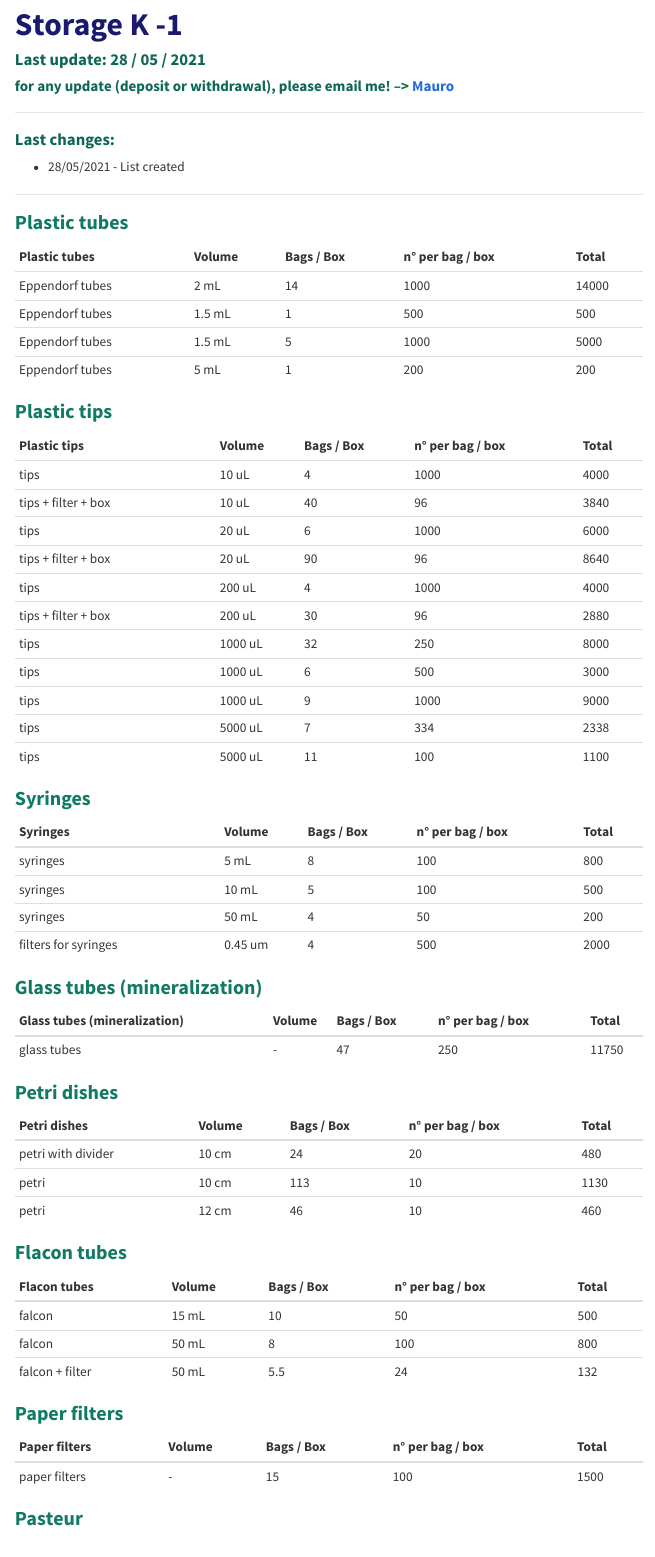
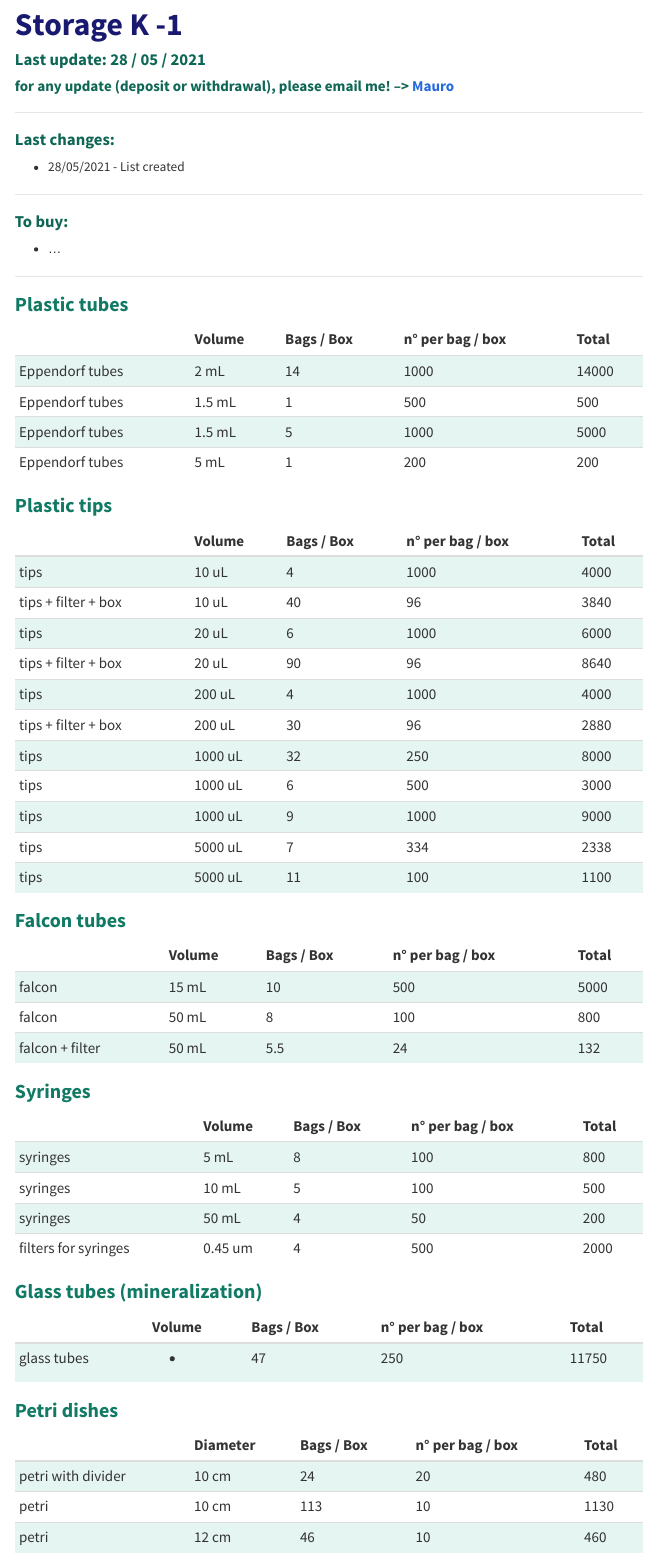
Before and after one commit to Fabio-Trevisan/storage_reagents_lab, an R Markdown document (index.Rmd): the page in a window 1100 px wide, from 80 px down. Rendered offline with R 4.5, knitr and Pandoc, with nearby package versions; menus at the side of the page are left out.

Commit message:
markdown to kable tables and new style

````diff
--- /dev/null
+++ b/consumabili_270521.csv
@@ -0,0 +1,34 @@
+Item;Volume;Bags;n per bag;Total;filter_name
+Eppendorf tubes;2 mL;14;1000;14000;plastic_tubes
+Eppendorf tubes;1.5 mL;1;500;500;plastic_tubes
+Eppendorf tubes;1.5 mL;5;1000;5000;plastic_tubes
+Eppendorf tubes;5 mL;1;200;200;plastic_tubes
+tips;10 uL;4;1000;4000;plastic_tips
+tips + filter + box;10 uL;40;96;3840;plastic_tips
+tips;20 uL;6;1000;6000;plastic_tips
+tips + filter + box;20 uL;90;96;8640;plastic_tips
+tips;200 uL;4;1000;4000;plastic_tips
+tips + filter + box;200 uL;30;96;2880;plastic_tips
+tips;1000 uL;32;250;8000;plastic_tips
+tips;1000 uL;6;500;3000;plastic_tips
+tips;1000 uL;9;1000;9000;plastic_tips
+tips;5000 uL;7;334;2338;plastic_tips
+tips;5000 uL;11;100;1100;plastic_tips
+syringes;5 mL;8;100;800;syringes
+syringes;10 mL;5;100;500;syringes
+syringes;50 mL;4;50;200;syringes
+filters for syringes;0.45 um;4;500;2000;syringes
+glass tubes;-;47;250;11750;glass_tubes
+petri with divider;10 cm;24;20;480;petri
+petri;10 cm;113;10;1130;petri
+petri;12 cm;46;10;460;petri
+falcon;15 mL;10;500;5000;falcon
+falcon;50 mL;8;100;800;falcon
+falcon + filter;50 mL;5.5;24;132;falcon
+paper filters;-;15;100;1500;paper_filters
+pasteur;-;5;500;2500;pasteur
+cuvettes;-;3;100;300;cuvettes
+cuvettes;-;9;100;900;cuvettes
+cuvettes;-;2;100;200;cuvettes
+cuvettes;-;2;100;200;cuvettes
+mini plastic pots (yellow lid);70 mL;2;250;500;plastic_pots
--- a/index.Rmd
+++ b/index.Rmd
@@ -13,7 +13,39 @@ output:
 
 ```{r setup, include=FALSE}
 knitr::opts_chunk$set(echo = TRUE)
-library(icon)
+#library(icon)
+library(kableExtra)
+```
+
+```{r include=FALSE}
+
+# loading the main table from csv
+lista_consumabili <- read.csv2("consumabili_270521.csv", header = TRUE)
+
+colnames(lista_consumabili) <- c("", "Volume", "Bags / Box", "n° per bag / box", "Total", "filter_name")
+
+# subsetting the main table
+plastic_tubes <- subset(lista_consumabili, filter_name == "plastic_tubes")
+
+plastic_tips <- subset(lista_consumabili, filter_name == "plastic_tips")
+
+syringes <- subset(lista_consumabili, filter_name == "syringes")
+
+glass_tubes <- subset(lista_consumabili, filter_name == "glass_tubes")
+
+petri <- subset(lista_consumabili, filter_name == "petri")
+
+colnames(petri) <- c("", "Diameter", "Bags / Box", "n° per bag / box", "Total", "filter_name")
+
+falcon <- subset(lista_consumabili, filter_name == "falcon")
+
+paper_filters <- subset(lista_consumabili, filter_name == "paper_filters")
+
+pasteur <- subset(lista_consumabili, filter_name == "pasteur")
+
+cuvettes <- subset(lista_consumabili, filter_name == "cuvettes")
+
+plastic_pots <- subset(lista_consumabili, filter_name == "plastic_pots")
 ```
 
 ### Last update: 28 / 05 / 2021
@@ -26,64 +58,58 @@ library(icon)
 
 ---
 
+### To buy:
+- ...
+
+---
+
 ## Plastic tubes
 
-| Plastic tubes   | Volume | Bags / Box | n° per bag / box | Total |
-|-----------------|--------|------------|------------------|-------|
-| Eppendorf tubes | 2 mL   | 14         | 1000             | 14000 |
-| Eppendorf tubes | 1.5 mL | 1          | 500              | 500   |
-| Eppendorf tubes | 1.5 mL | 5          | 1000             | 5000  |
-| Eppendorf tubes | 5 mL   | 1          | 200              | 200   |
+```{r echo=FALSE}
+plastic_tubes[,1:5] %>%
+  kable(row.names = FALSE, align = "l") %>%
+  kable_styling(bootstrap_options = c("striped", "hover","responsive", "condensed"),font_size = 18)
+```
 
 ## Plastic tips
 
-| Plastic tips        | Volume  | Bags / Box | n° per bag / box | Total |
-|---------------------|---------|------------|------------------|-------|
-| tips                | 10 uL   | 4          | 1000             | 4000  |
-| tips + filter + box | 10 uL   | 40         | 96               | 3840  |
-| tips                | 20 uL   | 6          | 1000             | 6000  |
-| tips + filter + box | 20 uL   | 90         | 96               | 8640  |
-| tips                | 200 uL  | 4          | 1000             | 4000  |
-| tips + filter + box | 200 uL  | 30         | 96               | 2880  |
-| tips                | 1000 uL | 32         | 250              | 8000  |
-| tips                | 1000 uL | 6          | 500              | 3000  |
-| tips                | 1000 uL | 9          | 1000             | 9000  |
-| tips                | 5000 uL | 7          | 334              | 2338  |
-| tips                | 5000 uL | 11         | 100              | 1100  |
+```{r echo=FALSE}
+plastic_tips[,1:5] %>%
+  kable(row.names = FALSE, align = "l") %>%
+  kable_styling(bootstrap_options = c("striped", "hover","responsive", "condensed"),font_size = 18)
+```
+
+## Falcon tubes
+
+```{r echo=FALSE}
+falcon[,1:5] %>%
+  kable(row.names = FALSE, align = "l") %>%
+  kable_styling(bootstrap_options = c("striped", "hover","responsive", "condensed"),font_size = 18)
+```
 
 ## Syringes
 
-| Syringes             | Volume  | Bags / Box | n° per bag / box | Total |
-|----------------------|---------|------------|------------------|-------|
-| syringes             | 5 mL    | 8          | 100              | 800   |
-| syringes             | 10 mL   | 5          | 100              | 500   |
-| syringes             | 50 mL   | 4          | 50               | 200   |
-| filters for syringes | 0.45 um | 4          | 500              | 2000  |
+```{r echo=FALSE}
+syringes[,1:5] %>%
+  kable(row.names = FALSE, align = "l") %>%
+  kable_styling(bootstrap_options = c("striped", "hover","responsive", "condensed"),font_size = 18)
+```
 
 ## Glass tubes (mineralization)
 
-| Glass tubes (mineralization) | Volume | Bags / Box | n° per bag / box | Total |
-|------------------------------|--------|------------|------------------|-------|
-| glass tubes                  |  -     | 47         | 250              | 11750 |
+```{r echo=FALSE}
+glass_tubes[,1:5] %>%
+  kable(row.names = FALSE, align = "l") %>%
+  kable_styling(bootstrap_options = c("striped", "hover","responsive", "condensed"),font_size = 18)
+```
 
 ## Petri dishes
 
-| Petri dishes       | Volume | Bags / Box | n° per bag / box | Total |
-|--------------------|--------|------------|------------------|-------|
-| petri with divider | 10 cm  | 24         | 20               | 480   |
-| petri              | 10 cm  | 113        | 10               | 1130  |
-| petri              | 12 cm  | 46         | 10               | 460   |
-
-## Flacon tubes
-
-| Flacon tubes    | Volume | Bags / Box | n° per bag / box | Total |
-|-----------------|--------|------------|------------------|-------|
-| falcon          | 15 mL  | 10         | 50               | 500   |
-| falcon          | 50 mL  | 8          | 100              | 800   |
-| falcon + filter | 50 mL  | 5.5        | 24               | 132   |
+```{r echo=FALSE}
+petri[,1:5] %>%
+  kable(row.names = FALSE, align = "l") %>%
+  kable_styling(bootstrap_options = c("striped", "hover","responsive", "condensed"),font_size = 18)
+```
 
 ## Paper filters
 
-| Paper filters | Volume | Bags / Box | n° per bag / box | Total |
-|---------------|--------|------------|------------------|-------|
-| paper filters | -      | 15         | 100              | 1500  |
--- a/style.css
+++ b/style.css
@@ -40,8 +40,13 @@ Code block  #2469e0; (hyperlinks)
 
 /* Text styles*/
 td {  /* Table  */
-  font-size: 16px;
+  /*font-size: 16px;*/
 }
+
+.table-striped > tbody > tr:nth-of-type(2n+1) {
+    background-color: #03A6851A;
+}
+
 h1 { /* Header 1 */
   font-size: 36px;
   font-weight: bold;
````
Also changed, not shown: index (Copy).Rmd (added, +110 -0 lines), page_2.Rmd (+0 -1 lines), index.html, page_2.html, index.Rmd (38 more changed lines), 1 other file.
